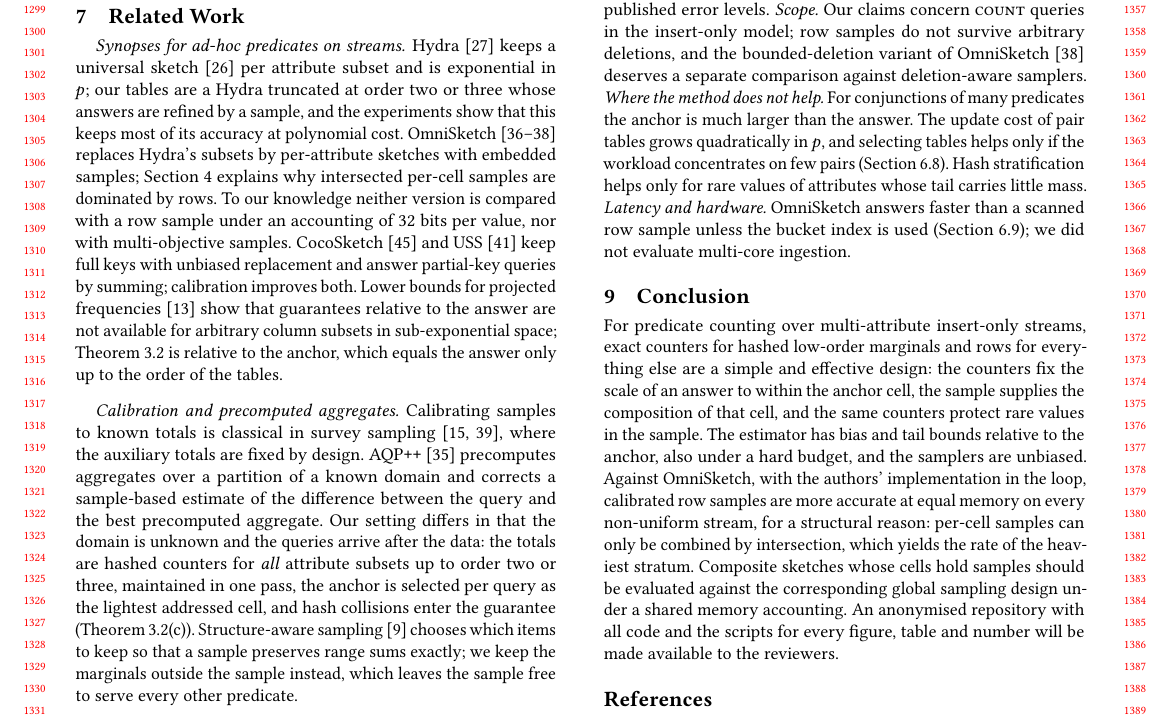
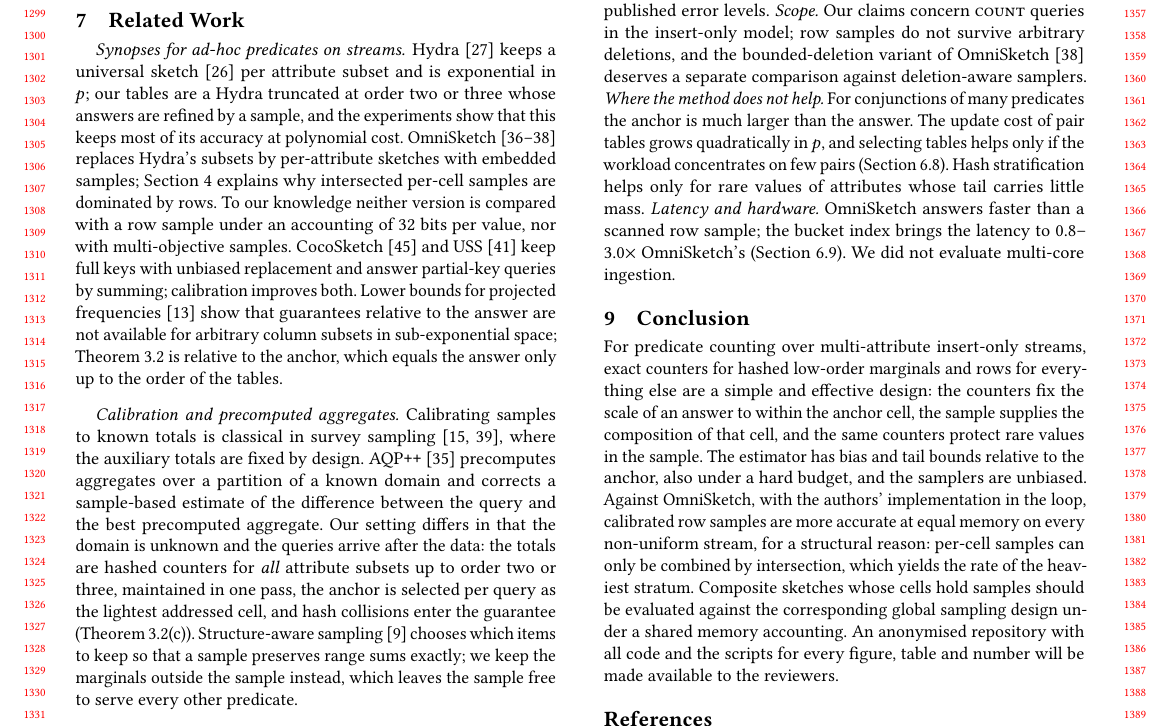
Before and after one commit to roy-pyke/stream_processing_algorithm, a LaTeX paper (paper/paper.tex): part of page 12 of 13, cut so that both start at the same text. Compiled offline with pdfLaTeX.

Commit message:
Discussion: state the latency of the indexed sample relative to OmniSketch instead of implying parity

```diff
--- a/paper/paper.tex
+++ b/paper/paper.tex
@@ -717,7 +717,8 @@ comparison against deletion-aware samplers.
 than the answer. The update cost of pair tables grows quadratically in $p$, and selecting tables helps
 only if the workload concentrates on few pairs (Section~\ref{sec:census}). Hash stratification helps only
 for rare values of attributes whose tail carries little mass. \emph{Latency and hardware.} \omni answers
-faster than a scanned row sample unless the bucket index is used (Section~\ref{sec:speed}); we did not
+faster than a scanned row sample; the bucket index brings the latency to
+\NumQlatIndexVsOmniLo--\NumQlatIndexVsOmniHi$\times$ \omni's (Section~\ref{sec:speed}). We did not
 evaluate multi-core ingestion.
 
 \section{Conclusion}
```
